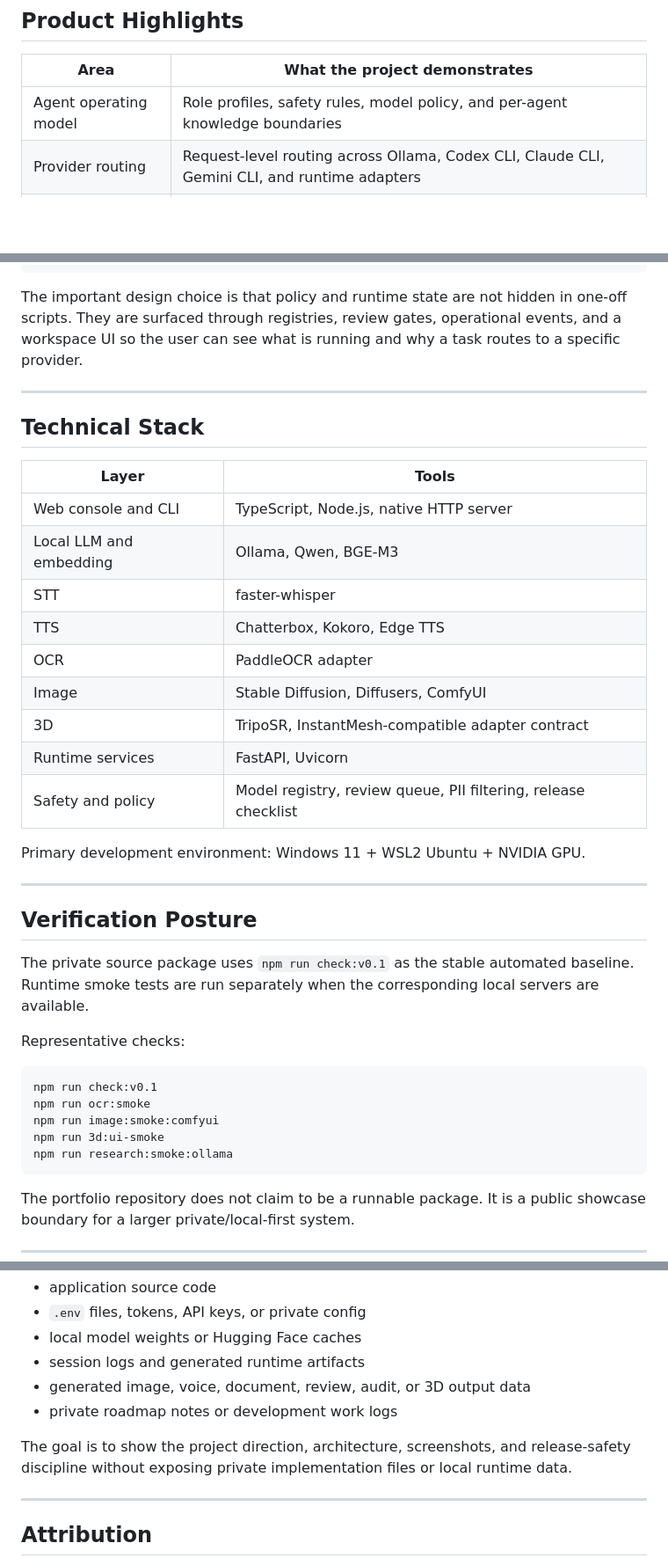
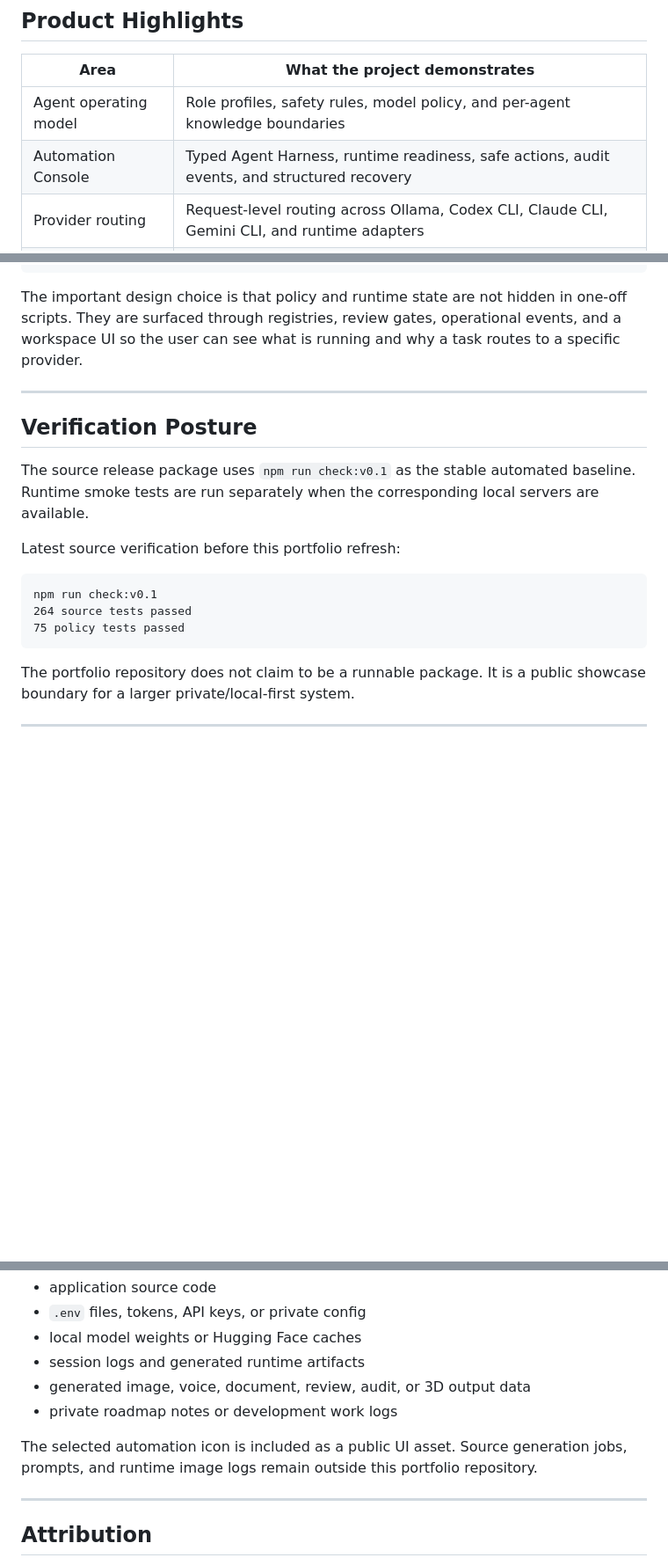
Before and after one commit to LEESEOBAEK/roleforge-portfolio, a Markdown page: README.md, 3 parts joined by grey strips. Shown at 88% size. Drawn GitHub-style; blank space fills up the shorter version.

````diff
--- a/README.md
+++ b/README.md
@@ -50,6 +69,7 @@ weights, or environment secrets.
 | Area | What the project demonstrates |
 |---|---|
 | Agent operating model | Role profiles, safety rules, model policy, and per-agent knowledge boundaries |
+| Automation Console | Typed Agent Harness, runtime readiness, safe actions, audit events, and structured recovery |
 | Provider routing | Request-level routing across Ollama, Codex CLI, Claude CLI, Gemini CLI, and runtime adapters |
 | RAG workflow | Local document knowledge with hash-local embedding or Ollama `bge-m3` |
 | Document intake | Text, PDF, OCR extraction, privacy filtering, and knowledge promotion |
@@ -111,38 +132,18 @@ routes to a specific provider.
 
 ---
 
-## Technical Stack
-
-| Layer | Tools |
-|---|---|
-| Web console and CLI | TypeScript, Node.js, native HTTP server |
-| Local LLM and embedding | Ollama, Qwen, BGE-M3 |
-| STT | faster-whisper |
-| TTS | Chatterbox, Kokoro, Edge TTS |
-| OCR | PaddleOCR adapter |
-| Image | Stable Diffusion, Diffusers, ComfyUI |
-| 3D | TripoSR, InstantMesh-compatible adapter contract |
-| Runtime services | FastAPI, Uvicorn |
-| Safety and policy | Model registry, review queue, PII filtering, release checklist |
-
-Primary development environment: Windows 11 + WSL2 Ubuntu + NVIDIA GPU.
-
----
-
 ## Verification Posture
 
-The private source package uses `npm run check:v0.1` as the stable automated
+The source release package uses `npm run check:v0.1` as the stable automated
 baseline. Runtime smoke tests are run separately when the corresponding local
 servers are available.
 
-Representative checks:
+Latest source verification before this portfolio refresh:
 
 ```text
 npm run check:v0.1
-npm run ocr:smoke
-npm run image:smoke:comfyui
-npm run 3d:ui-smoke
-npm run research:smoke:ollama
+264 source tests passed
+75 policy tests passed
 ```
 
 The portfolio repository does not claim to be a runnable package. It is a public
@@ -161,9 +162,8 @@ This repository does not include:
 - generated image, voice, document, review, audit, or 3D output data
 - private roadmap notes or development work logs
 
-The goal is to show the project direction, architecture, screenshots, and
-release-safety discipline without exposing private implementation files or local
-runtime data.
+The selected automation icon is included as a public UI asset. Source generation
+jobs, prompts, and runtime image logs remain outside this portfolio repository.
 
 ---
 
````
Also changed, not shown: other parts of README.md (+28 -8 lines), docs/THIRD_PARTY_NOTICES.md (+1 -1 lines), docs/assets/screenshots/agent-registry.png, docs/assets/screenshots/document-intake.png, docs/assets/screenshots/hero-workspace.png, docs/assets/screenshots/release-safety.png, 2 other files.
